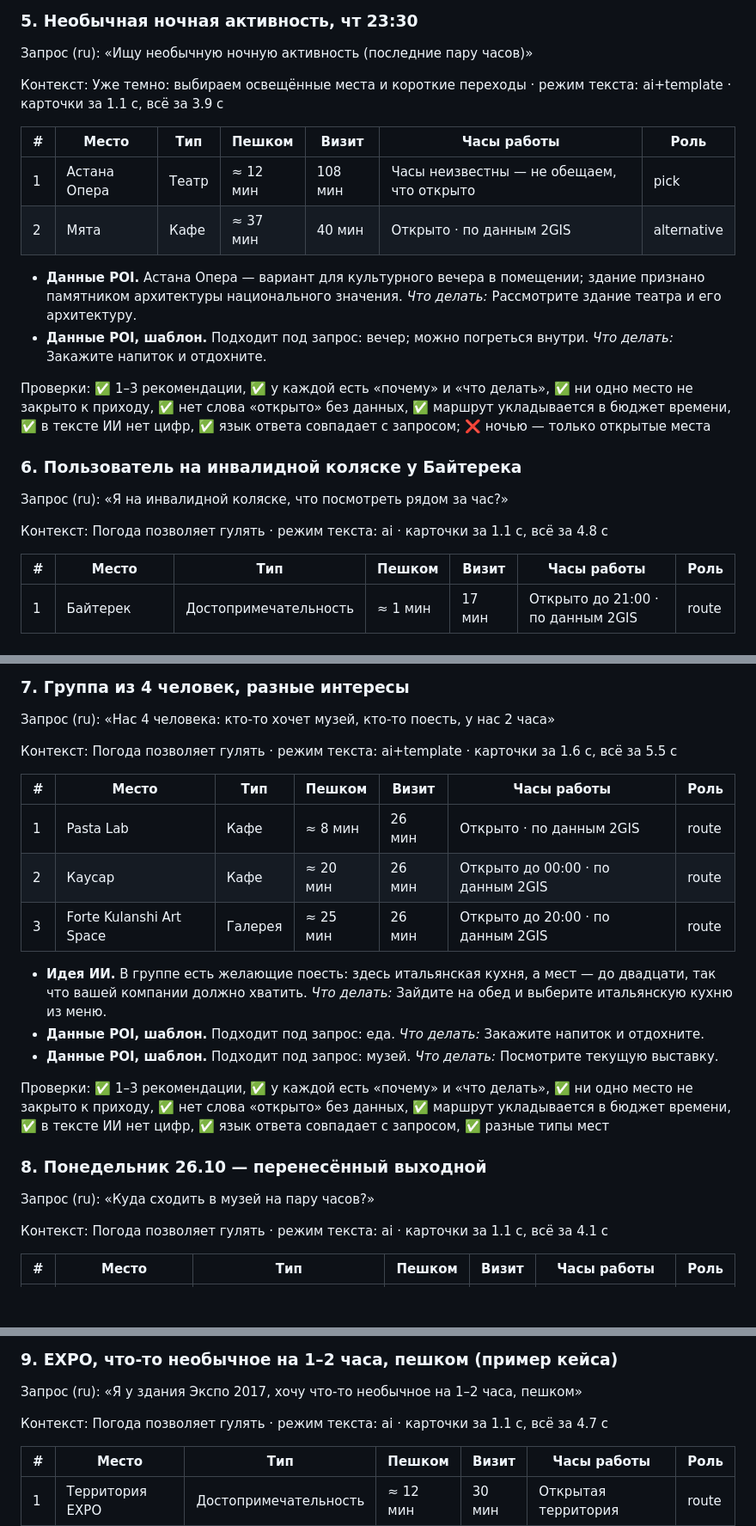
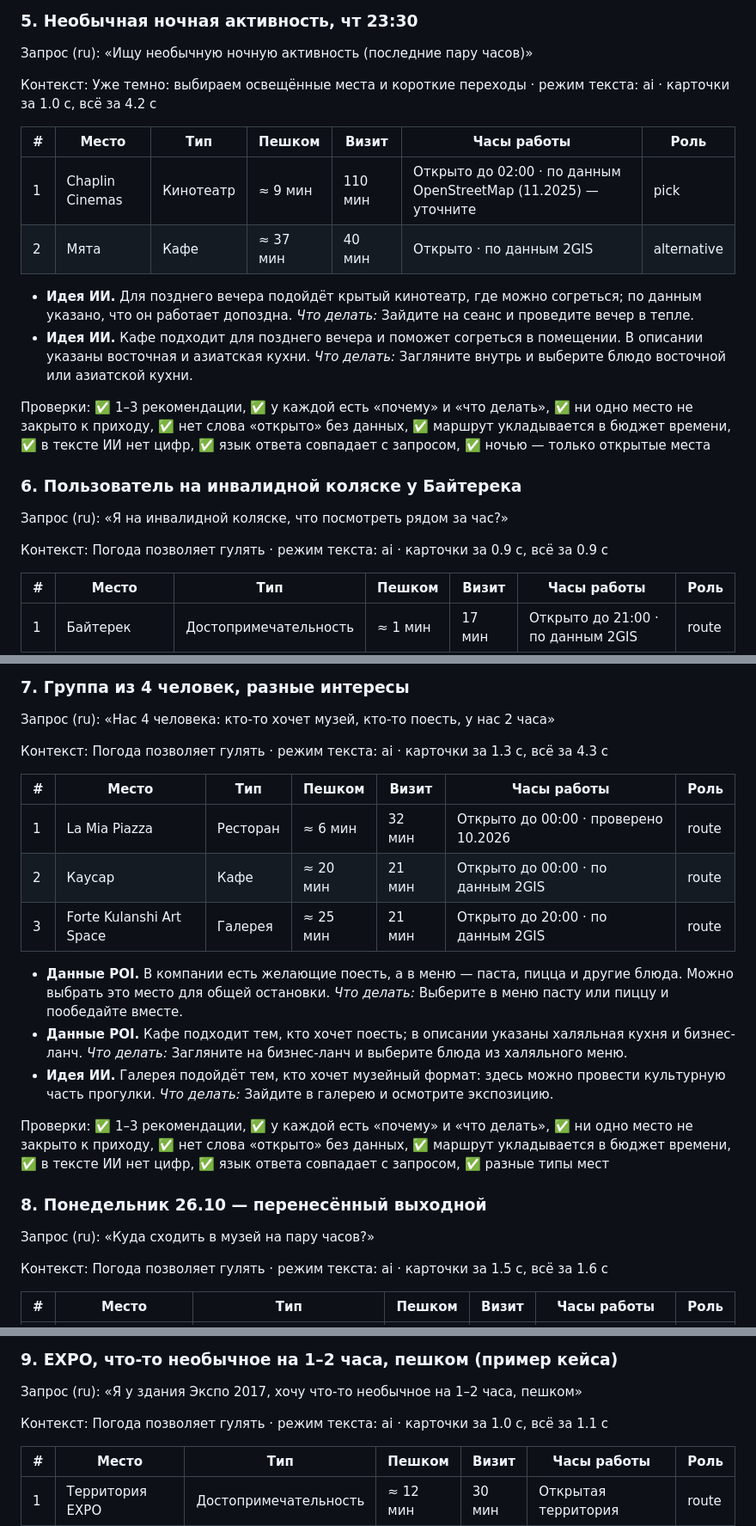
Before and after one commit to awzwz/seruen-astana, a Markdown page: docs/TEST_SCENARIOS_cluster.md, 3 parts joined by grey strips. Shown at 86% size. Rendered like a GitHub page; blank space fills up the shorter version.

```diff
--- a/docs/TEST_SCENARIOS_cluster.md
+++ b/docs/TEST_SCENARIOS_cluster.md
@@ -92,23 +92,23 @@
 
 Запрос (ru): «Ищу необычную ночную активность (последние пару часов)»
 
-Контекст: Уже темно: выбираем освещённые места и короткие переходы · режим текста: ai+template · карточки за 1.1 с, всё за 3.9 с
+Контекст: Уже темно: выбираем освещённые места и короткие переходы · режим текста: ai · карточки за 1.0 с, всё за 4.2 с
 
 | # | Место | Тип | Пешком | Визит | Часы работы | Роль |
 |---|---|---|---|---|---|---|
-| 1 | Астана Опера | Театр | ≈ 12 мин | 108 мин | Часы неизвестны — не обещаем, что открыто | pick |
+| 1 | Chaplin Cinemas | Кинотеатр | ≈ 9 мин | 110 мин | Открыто до 02:00 · по данным OpenStreetMap (11.2025) — уточните | pick |
 | 2 | Мята | Кафе | ≈ 37 мин | 40 мин | Открыто · по данным 2GIS | alternative |
 
-- **Данные POI.** Астана Опера — вариант для культурного вечера в помещении; здание признано памятником архитектуры национального значения. *Что делать:* Рассмотрите здание театра и его архитектуру.
-- **Данные POI, шаблон.** Подходит под запрос: вечер; можно погреться внутри. *Что делать:* Закажите напиток и отдохните.
+- **Идея ИИ.** Для позднего вечера подойдёт крытый кинотеатр, где можно согреться; по данным указано, что он работает допоздна. *Что делать:* Зайдите на сеанс и проведите вечер в тепле.
+- **Идея ИИ.** Кафе подходит для позднего вечера и поможет согреться в помещении. В описании указаны восточная и азиатская кухни. *Что делать:* Загляните внутрь и выберите блюдо восточной или азиатской кухни.
 
-Проверки: ✅ 1–3 рекомендации, ✅ у каждой есть «почему» и «что делать», ✅ ни одно место не закрыто к приходу, ✅ нет слова «открыто» без данных, ✅ маршрут укладывается в бюджет времени, ✅ в тексте ИИ нет цифр, ✅ язык ответа совпадает с запросом; ❌ ночью — только открытые места
+Проверки: ✅ 1–3 рекомендации, ✅ у каждой есть «почему» и «что делать», ✅ ни одно место не закрыто к приходу, ✅ нет слова «открыто» без данных, ✅ маршрут укладывается в бюджет времени, ✅ в тексте ИИ нет цифр, ✅ язык ответа совпадает с запросом, ✅ ночью — только открытые места
 
 ### 6. Пользователь на инвалидной коляске у Байтерека
 
 Запрос (ru): «Я на инвалидной коляске, что посмотреть рядом за час?»
 
-Контекст: Погода позволяет гулять · режим текста: ai · карточки за 1.1 с, всё за 4.8 с
+Контекст: Погода позволяет гулять · режим текста: ai · карточки за 0.9 с, всё за 0.9 с
 
 | # | Место | Тип | Пешком | Визит | Часы работы | Роль |
 |---|---|---|---|---|---|---|
@@ -126,17 +126,17 @@
 
 Запрос (ru): «Нас 4 человека: кто-то хочет музей, кто-то поесть, у нас 2 часа»
 
-Контекст: Погода позволяет гулять · режим текста: ai+template · карточки за 1.6 с, всё за 5.5 с
+Контекст: Погода позволяет гулять · режим текста: ai · карточки за 1.3 с, всё за 4.3 с
 
 | # | Место | Тип | Пешком | Визит | Часы работы | Роль |
 |---|---|---|---|---|---|---|
-| 1 | Pasta Lab | Кафе | ≈ 8 мин | 26 мин | Открыто · по данным 2GIS | route |
-| 2 | Каусар | Кафе | ≈ 20 мин | 26 мин | Открыто до 00:00 · по данным 2GIS | route |
-| 3 | Forte Kulanshi Art Space | Галерея | ≈ 25 мин | 26 мин | Открыто до 20:00 · по данным 2GIS | route |
+| 1 | La Mia Piazza | Ресторан | ≈ 6 мин | 32 мин | Открыто до 00:00 · проверено 10.2026 | route |
+| 2 | Каусар | Кафе | ≈ 20 мин | 21 мин | Открыто до 00:00 · по данным 2GIS | route |
+| 3 | Forte Kulanshi Art Space | Галерея | ≈ 25 мин | 21 мин | Открыто до 20:00 · по данным 2GIS | route |
 
-- **Идея ИИ.** В группе есть желающие поесть: здесь итальянская кухня, а мест — до двадцати, так что вашей компании должно хватить. *Что делать:* Зайдите на обед и выберите итальянскую кухню из меню.
-- **Данные POI, шаблон.** Подходит под запрос: еда. *Что делать:* Закажите напиток и отдохните.
-- **Данные POI, шаблон.** Подходит под запрос: музей. *Что делать:* Посмотрите текущую выставку.
+- **Данные POI.** В компании есть желающие поесть, а в меню — паста, пицца и другие блюда. Можно выбрать это место для общей остановки. *Что делать:* Выберите в меню пасту или пиццу и пообедайте вместе.
+- **Данные POI.** Кафе подходит тем, кто хочет поесть; в описании указаны халяльная кухня и бизнес-ланч. *Что делать:* Загляните на бизнес-ланч и выберите блюда из халяльного меню.
+- **Идея ИИ.** Галерея подойдёт тем, кто хочет музейный формат: здесь можно провести культурную часть прогулки. *Что делать:* Зайдите в галерею и осмотрите экспозицию.
 
 Проверки: ✅ 1–3 рекомендации, ✅ у каждой есть «почему» и «что делать», ✅ ни одно место не закрыто к приходу, ✅ нет слова «открыто» без данных, ✅ маршрут укладывается в бюджет времени, ✅ в тексте ИИ нет цифр, ✅ язык ответа совпадает с запросом, ✅ разные типы мест
 
@@ -144,7 +144,7 @@
 
 Запрос (ru): «Куда сходить в музей на пару часов?»
 
-Контекст: Погода позволяет гулять · режим текста: ai · карточки за 1.1 с, всё за 4.1 с
+Контекст: Погода позволяет гулять · режим текста: ai · карточки за 1.5 с, всё за 1.6 с
 
 | # | Место | Тип | Пешком | Визит | Часы работы | Роль |
 |---|---|---|---|---|---|---|
@@ -162,7 +162,7 @@
 
 Запрос (ru): «Я у здания Экспо 2017, хочу что-то необычное на 1–2 часа, пешком»
 
-Контекст: Погода позволяет гулять · режим текста: ai · карточки за 1.1 с, всё за 4.7 с
+Контекст: Погода позволяет гулять · режим текста: ai · карточки за 1.0 с, всё за 1.1 с
 
 | # | Место | Тип | Пешком | Визит | Часы работы | Роль |
 |---|---|---|---|---|---|---|
```
Also changed, not shown: other parts of docs/TEST_SCENARIOS_cluster.md (+20 -20 lines).
